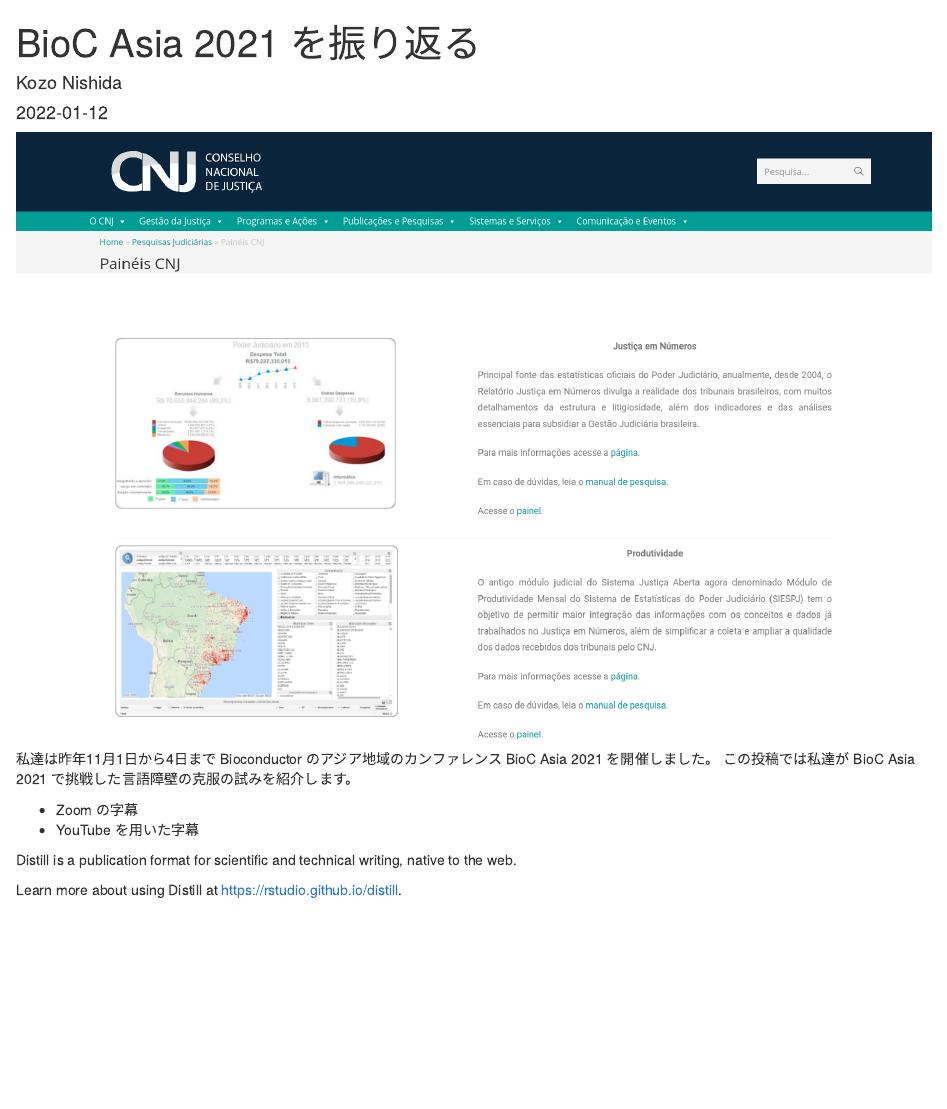
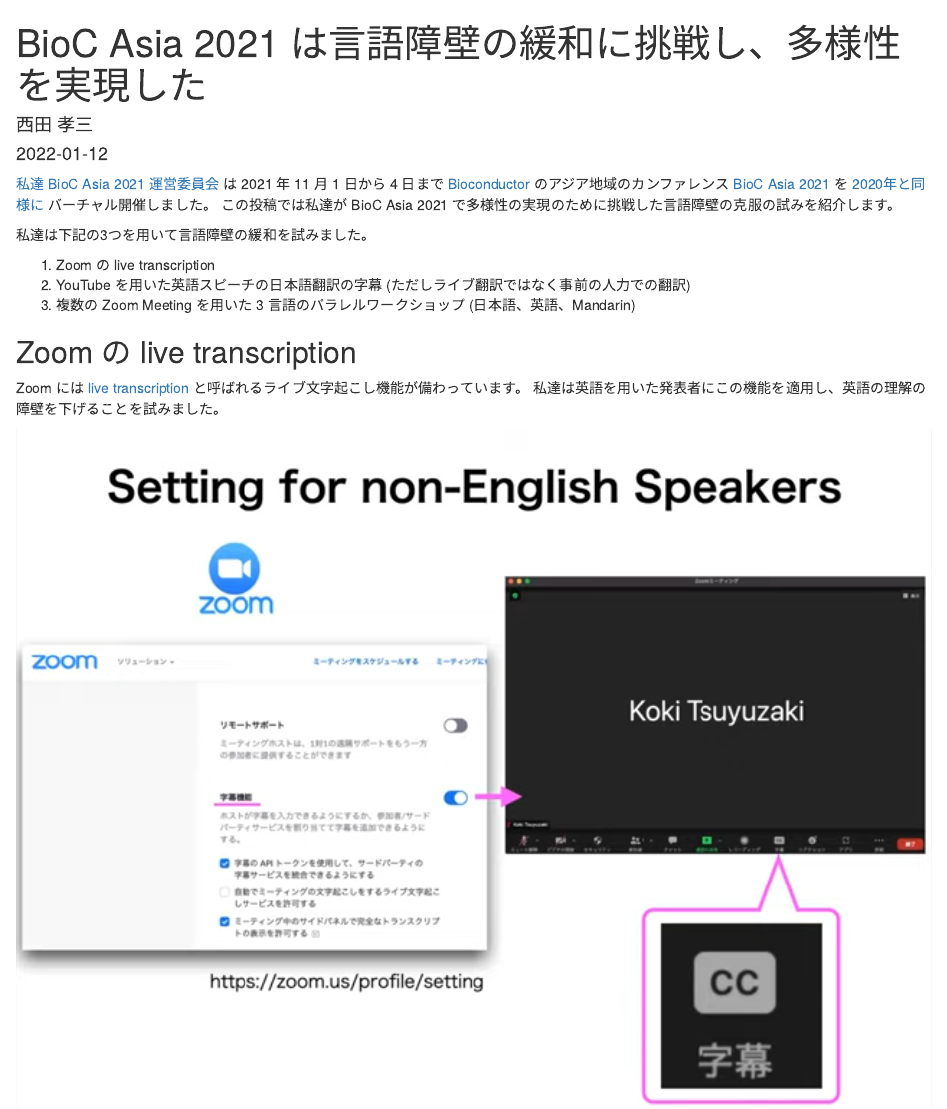
Before and after one commit to Bioconductor/biocblog, an R Markdown document (_posts/2022-01-12-bioc-asia-2021/bioc-asia-2021.Rmd): the page in a window 1100 px wide, from its top. Rendered offline with R 4.5, knitr and Pandoc, with nearby package versions; drawn as R Markdown's standard HTML page in place of the format the file asks for.

Commit message:
Add Japanese post about BioC Asia 2021

````diff
--- a/_posts/2022-01-12-bioc-asia-2021/bioc-asia-2021.Rmd
+++ b/_posts/2022-01-12-bioc-asia-2021/bioc-asia-2021.Rmd
@@ -1,10 +1,12 @@
 ---
-title: "BioC Asia 2021 を振り返る"
+title: "BioC Asia 2021 は言語障壁の緩和に挑戦し、多様性を実現した"
 description: |
-  A short description of the post.
+  BioC Asia 2021 の運営委員会は Zoom や YouTube を用いて「英語のリアルタイムキャプションの追加」
+  「英語キーノートスピーチの日本語翻訳キャプションの追加」「英語、日本語、中国語の3カ国語での並行ワークショップ」を行い、
+  カンファレンスの多言語対応を実現しました。
 author:
-  - name: Kozo Nishida
-    url: https://example.com/norajones
+  - name: 西田 孝三
+    url: https://github.com/kozo2
 date: 2022-01-12
 output:
   distill::distill_article:
@@ -12,7 +14,8 @@
 categories:
   - Japanese
   - BioC
-preview: "paineis.png"
+  - Diversity
+preview: "Lori_Japanese_caption.png"
 ---
 
 
@@ -20,17 +23,25 @@
 knitr::opts_chunk$set(echo = FALSE)
 ```
 
-![](paineis.png)
+[私達 BioC Asia 2021 運営委員会](https://biocasia2021.bioconductor.org/organizers/) は
+2021 年 11 月 1 日から 4 日まで [Bioconductor](https://www.bioconductor.org/) のアジア地域のカンファレンス
+[BioC Asia 2021](https://biocasia2021.bioconductor.org/) を
+[2020年と同様に](https://www.r-consortium.org/blog/2021/05/28/bioconductor-asia-membership-increasing-due-to-going-virtual)
+バーチャル開催しました。
+この投稿では私達が BioC Asia 2021 で多様性の実現のために挑戦した言語障壁の克服の試みを紹介します。
 
-私達は昨年11月1日から4日まで Bioconductor のアジア地域のカンファレンス BioC Asia
-2021 を開催しました。
-この投稿では私達が BioC Asia 2021 で挑戦した言語障壁の克服の試みを紹介します。
+私達は下記の3つを用いて言語障壁の緩和を試みました。
 
-- Zoom の字幕
-- YouTube を用いた字幕
+1. Zoom の live transcription
+2. YouTube を用いた英語スピーチの日本語翻訳の字幕 (ただしライブ翻訳ではなく事前の人力での翻訳)
+3. 複数の Zoom Meeting を用いた 3 言語のパラレルワークショップ (日本語、英語、Mandarin)
 
+## Zoom の live transcription
 
+Zoom には
+[live transcription](https://support.zoom.us/hc/en-us/articles/4409683389709-Enabling-or-disabling-closed-captioning-and-live-transcription-services)
+と呼ばれるライブ文字起こし機能が備わっています。
+私達は英語を用いた発表者にこの機能を適用し、英語の理解の障壁を下げることを試みました。
 
-Distill is a publication format for scientific and technical writing, native to the web.
+![](Zoom_caption.png)
 
-Learn more about using Distill at <https://rstudio.github.io/distill>.
````
Also changed, not shown: _posts/2022-01-12-bioc-asia-2021/Lori_Japanese_caption.png (added), _posts/2022-01-12-bioc-asia-2021/Youtube_Japanese_caption.png (added), _posts/2022-01-12-bioc-asia-2021/Zoom_caption.png (added), _posts/2022-01-12-bioc-asia-2021/bioc-asia-2021.html, _posts/2022-01-12-bioc-asia-2021/parallel_workshop.png (added), docs/posts/posts.json, docs/search.json, _posts/2022-01-12-bioc-asia-2021/bioc-asia-2021.Rmd (28 more changed lines), 6 other files.
